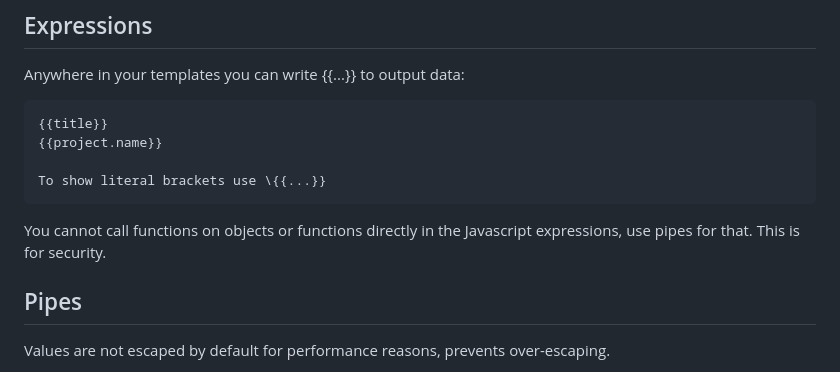
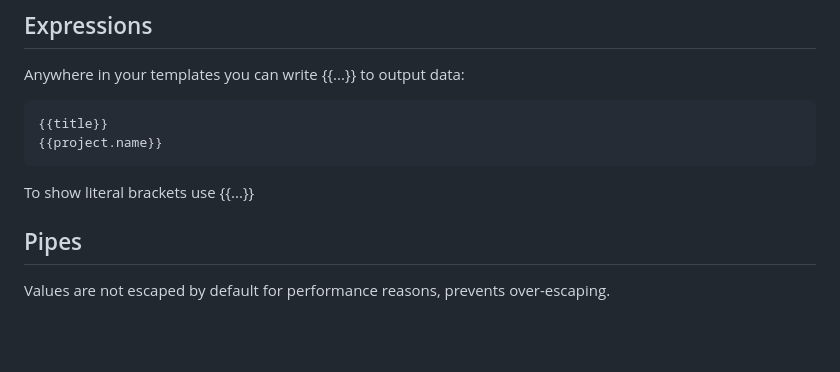
Before and after one commit to eldoy/html6, a Markdown page: docs/PROMPT.md, the part around the change. Drawn GitHub-style; blank space fills up the shorter version.

Commit message:
fix: tweak prompt

````diff
--- a/docs/PROMPT.md
+++ b/docs/PROMPT.md
@@ -43,11 +43,9 @@ Anywhere in your templates you can write {{...}} to output data:
 ```
 {{title}}
 {{project.name}}
+```
 
 To show literal brackets use \{{...}}
-```
-
-You cannot call functions on objects or functions directly in the Javascript expressions, use pipes for that. This is for security.
 
 ## Pipes
 
````
